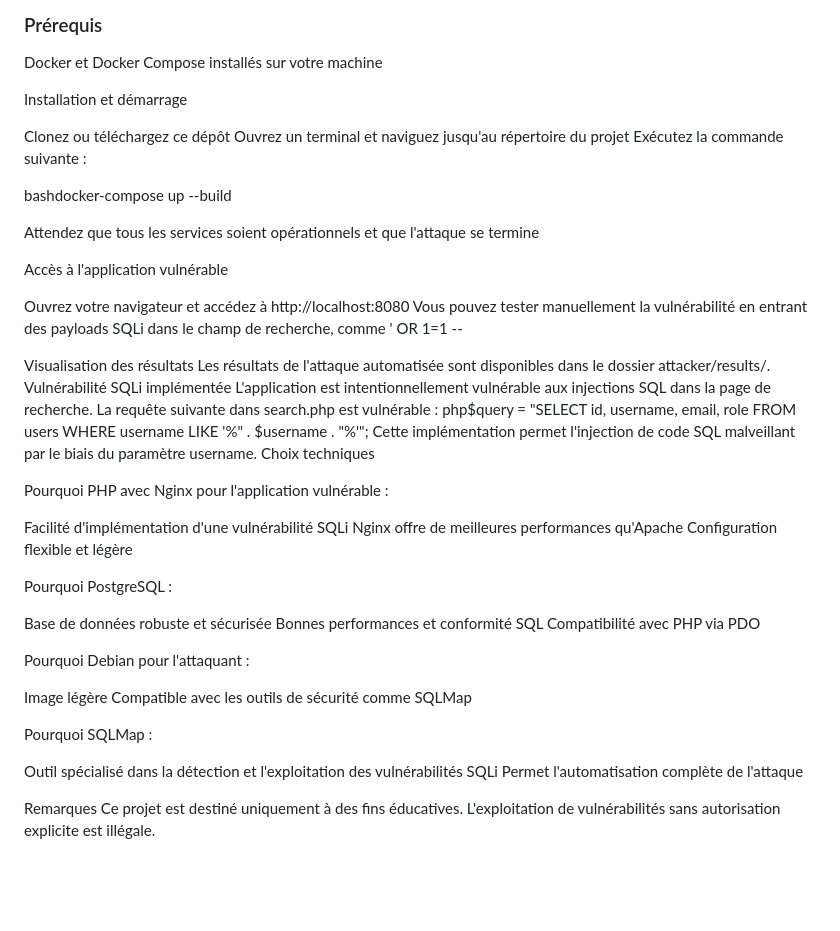
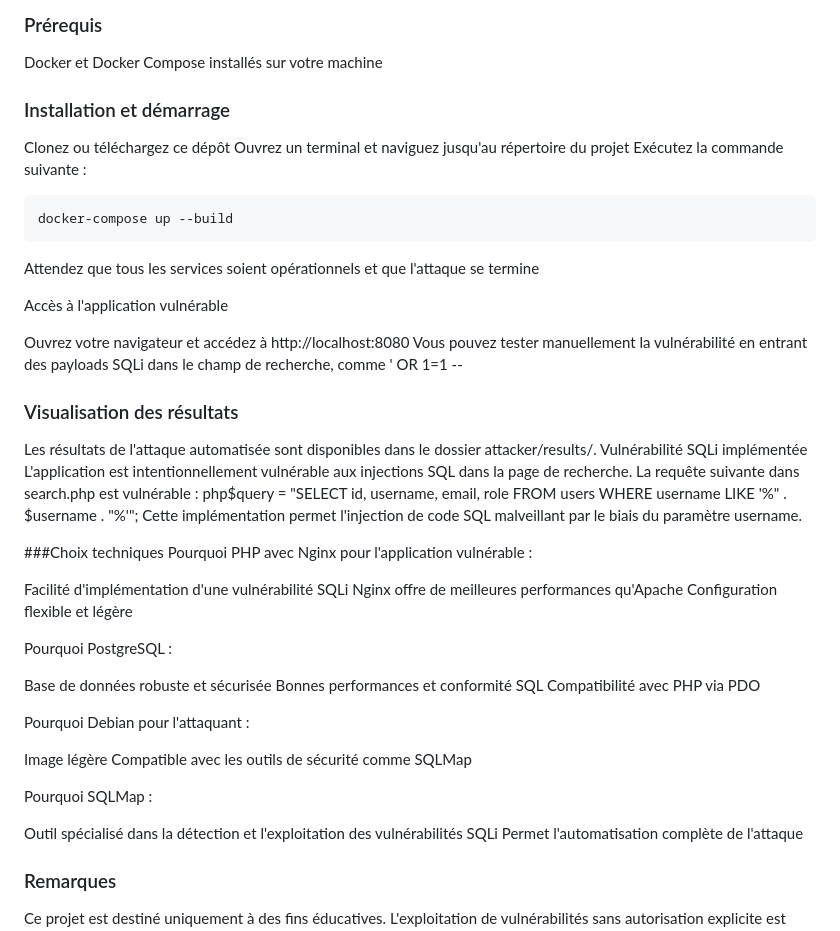
Before and after one commit to guyb27/2600_conteneurisation_01, a Markdown page: README.md, the part around the change. Drawn GitHub-style; blank space fills up the shorter version.

Commit message:
feat: added readme.md

````diff
--- a/README.md
+++ b/README.md
@@ -67,14 +67,15 @@ Il génère un rapport de synthèse
 
 Docker et Docker Compose installés sur votre machine
 
-Installation et démarrage
+### Installation et démarrage
 
 Clonez ou téléchargez ce dépôt
 Ouvrez un terminal et naviguez jusqu'au répertoire du projet
 Exécutez la commande suivante :
 
-bashdocker-compose up --build
-
+```bash
+docker-compose up --build
+```
 Attendez que tous les services soient opérationnels et que l'attaque se termine
 
 Accès à l'application vulnérable
@@ -82,14 +83,14 @@ Accès à l'application vulnérable
 Ouvrez votre navigateur et accédez à http://localhost:8080
 Vous pouvez tester manuellement la vulnérabilité en entrant des payloads SQLi dans le champ de recherche, comme ' OR 1=1 --
 
-Visualisation des résultats
+### Visualisation des résultats
 Les résultats de l'attaque automatisée sont disponibles dans le dossier attacker/results/.
 Vulnérabilité SQLi implémentée
 L'application est intentionnellement vulnérable aux injections SQL dans la page de recherche. La requête suivante dans search.php est vulnérable :
 php$query = "SELECT id, username, email, role FROM users WHERE username LIKE '%" . $username . "%'";
 Cette implémentation permet l'injection de code SQL malveillant par le biais du paramètre username.
-Choix techniques
 
+###Choix techniques
 Pourquoi PHP avec Nginx pour l'application vulnérable :
 
 Facilité d'implémentation d'une vulnérabilité SQLi
@@ -117,5 +118,5 @@ Permet l'automatisation complète de l'attaque
 
 
 
-Remarques
+### Remarques
 Ce projet est destiné uniquement à des fins éducatives. L'exploitation de vulnérabilités sans autorisation explicite est illégale.
````
